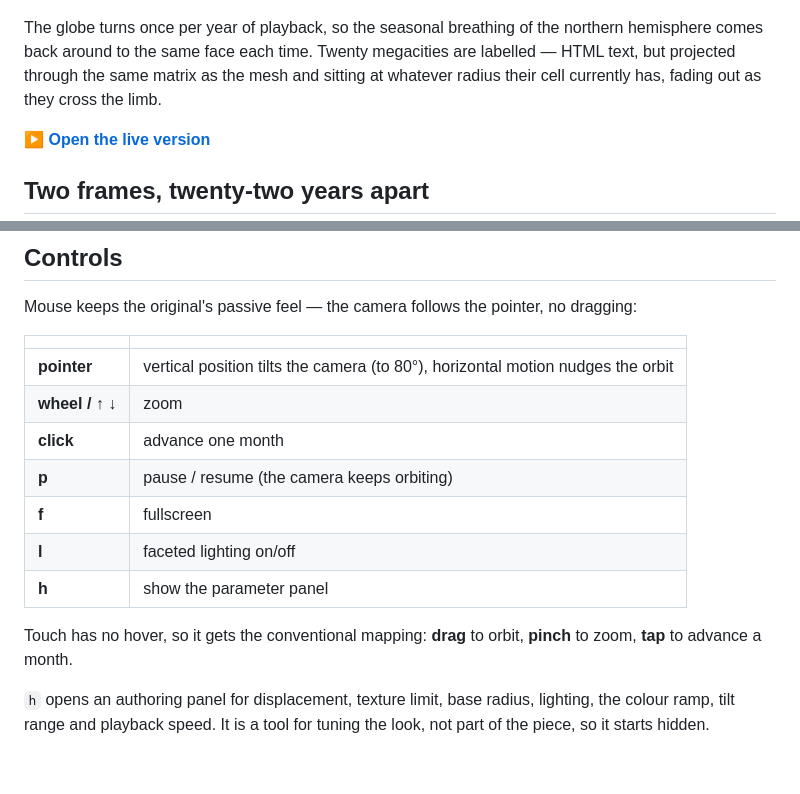
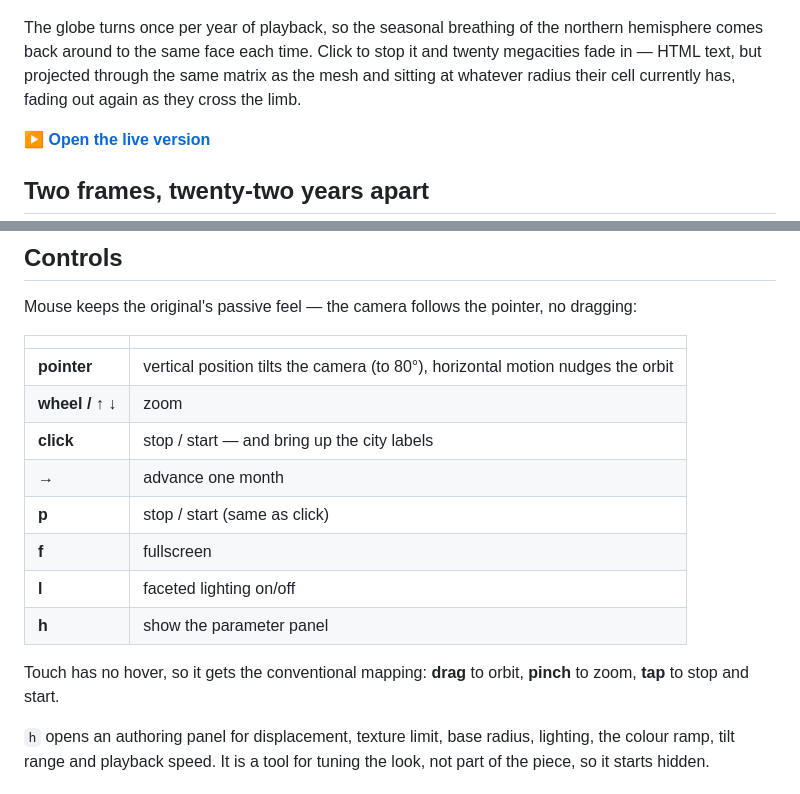
Before and after one commit to rokotyan/climate-globe, a Markdown page: README.md, 2 parts joined by grey strips. Rendered like a GitHub page; blank space fills up the shorter version.

Commit message:
Document the new click and label behaviour
Co-Authored-By: Claude Opus 5 <noreply@anthropic.com>

```diff
--- a/README.md
+++ b/README.md
@@ -10,10 +10,10 @@ grows: **+57 ppm since 2002, +15%**.
 ![The globe in April 2015 — 400 ppm, its surface furred with per-cell retrieval noise](docs/cover.png)
 
 The globe turns once per year of playback, so the seasonal breathing of the
-northern hemisphere comes back around to the same face each time. Twenty
-megacities are labelled — HTML text, but projected through the same matrix as
-the mesh and sitting at whatever radius their cell currently has, fading out as
-they cross the limb.
+northern hemisphere comes back around to the same face each time. Click to stop
+it and twenty megacities fade in — HTML text, but projected through the same
+matrix as the mesh and sitting at whatever radius their cell currently has,
+fading out again as they cross the limb.
 
 **[▶ Open the live version](https://rokotyan.github.io/airs-co2/)**
 
@@ -61,14 +61,15 @@ dragging:
 | --- | --- |
 | **pointer** | vertical position tilts the camera (to 80°), horizontal motion nudges the orbit |
 | **wheel / ↑ ↓** | zoom |
-| **click** | advance one month |
-| **p** | pause / resume (the camera keeps orbiting) |
+| **click** | stop / start — and bring up the city labels |
+| **→** | advance one month |
+| **p** | stop / start (same as click) |
 | **f** | fullscreen |
 | **l** | faceted lighting on/off |
 | **h** | show the parameter panel |
 
 Touch has no hover, so it gets the conventional mapping: **drag** to orbit,
-**pinch** to zoom, **tap** to advance a month.
+**pinch** to zoom, **tap** to stop and start.
 
 `h` opens an authoring panel for displacement, texture limit, base radius,
 lighting, the colour ramp, tilt range and playback speed. It is a tool for
```
